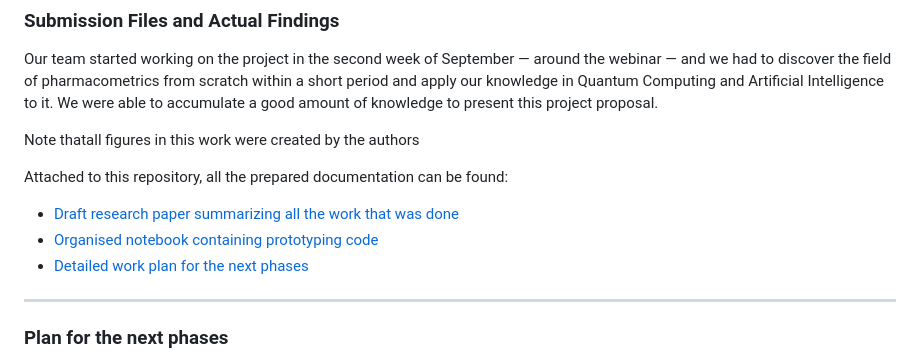
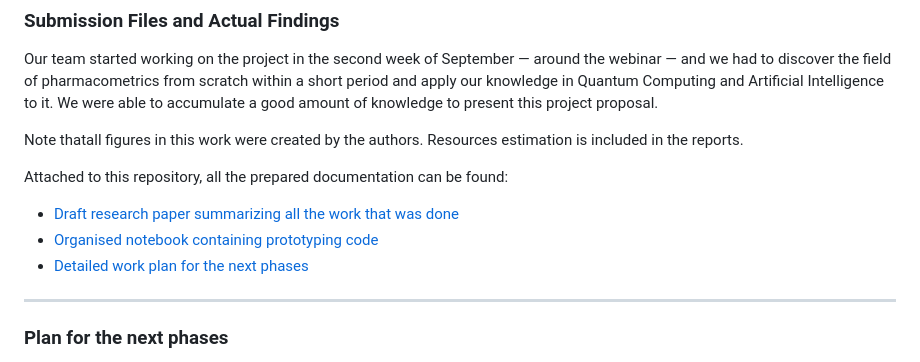
Before and after one commit to Quantum-Innovation-Challenge/LSQI-Challenge-2025, a Markdown page: projects/Qlynix/README.md, the part around the change printed below. Drawn GitHub-style.

```diff
--- a/projects/Qlynix/README.md
+++ b/projects/Qlynix/README.md
@@ -55,7 +55,7 @@ Our project proposal introduces a novel approach for clinical trial optimization
 
 Our team started working on the project in the second week of September — around the webinar — and we had to discover the field of pharmacometrics from scratch within a short period and apply our knowledge in Quantum Computing and Artificial Intelligence to it. We were able to accumulate a good amount of knowledge to present this project proposal.
 
-Note thatall figures in this work were created by the authors
+Note thatall figures in this work were created by the authors. Resources estimation is included in the reports.
 
 Attached to this repository, all the prepared documentation can be found:
 
```
Also changed, not shown: other parts of projects/Qlynix/README.md (+3 -3 lines).
